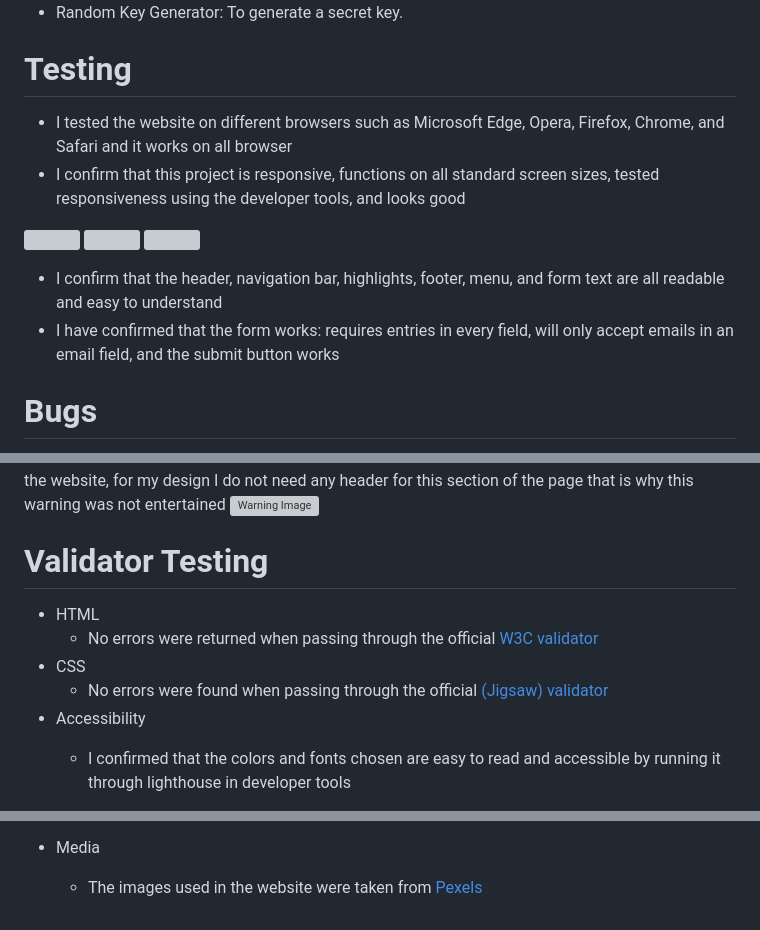
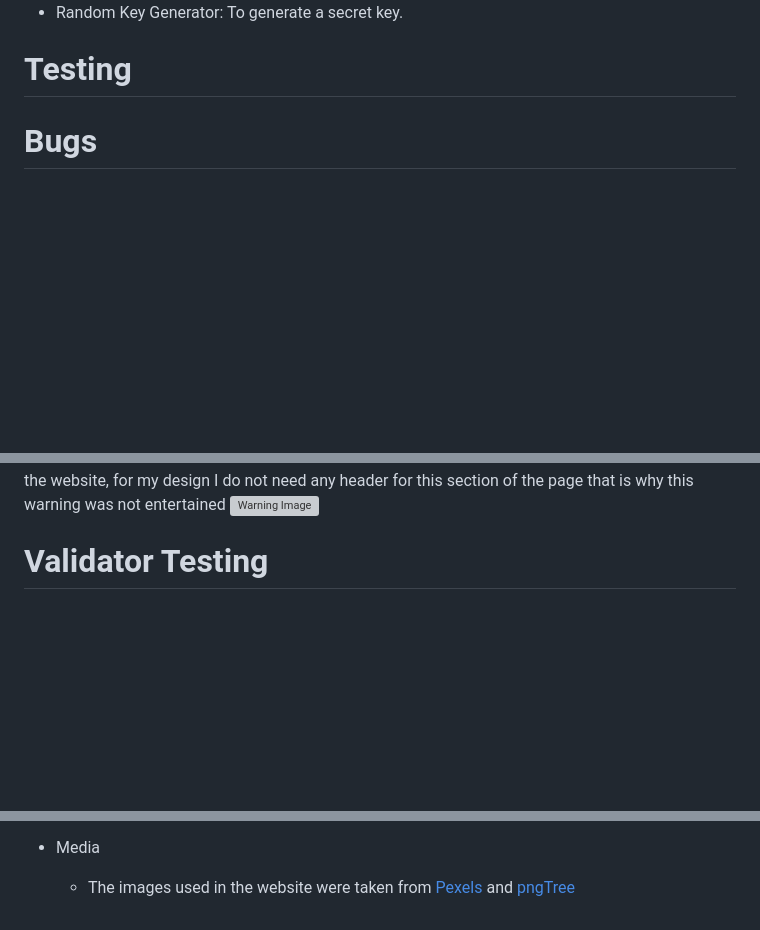
Before and after one commit to Sadaf-Tariq/pp4-desi-recipe-blog, a Markdown page: README.md, 3 parts joined by grey strips. GitHub-like rendering; blank space fills up the shorter version; grey boxes are pictures that could not be loaded.

```diff
--- a/README.md
+++ b/README.md
@@ -277,13 +303,6 @@ I used [DrawSQL](https://drawsql.app/) to draw and visualize the database schema
 
 # Testing
 
-* I tested the website on different browsers such as Microsoft Edge, Opera, Firefox, Chrome, and Safari and it works on all browser
-* I confirm that this project is responsive, functions on all standard screen sizes, tested responsiveness using the developer tools, and looks good
-
-<img src="/images/responsive(1).png"  width="750" height="500"> <img src="/images/responsive(2).png"  width="300" height="500"> <img src="/images/responsive(3).png"  width="500" height="700">
-
-* I confirm that the header, navigation bar, highlights, footer, menu, and form text are all readable and easy to understand
-* I have confirmed that the form works: requires entries in every field, will only accept emails in an email field, and the submit button works
 
 # Bugs
 * When I tested my HTML code for the index.html page on html validator, I got the error that one of the div element was unclosed which was causing another section to give another error, I solved the problem by removing that div element
@@ -295,10 +314,4 @@ There is no unfixed bugs but there is a warning indicated by html validator for
 ![Warning Image](/images/warning.png)
 
 # Validator Testing
-* HTML
-  * No errors were returned when passing through the official [W3C validator](https://validator.w3.org/)
-* CSS
-  * No errors were found when passing through the official [(Jigsaw) validator](https://jigsaw.w3.org/css-validator/)
-* Accessibility
-  * I confirmed that the colors and fonts chosen are easy to read and accessible by running it through lighthouse in developer tools
 
@@ -326,4 +338,4 @@ The live link can be found here - https://sadaf-tariq.github.io/pp1-everythingde
   * [w3schools](https://www.w3schools.com/), [StackOverflow](www.stackoverflow.com),  and Code Institute's walkthrough project [Love Running](https://github.com/Sadaf-Tariq/love-running) helped me so much throughout my project
 
 * Media
-  * The images used in the website were taken from [Pexels](https://www.pexels.com/)
+  * The images used in the website were taken from [Pexels](https://www.pexels.com/) and [pngTree](https://pngtree.com/)
```
Also changed, not shown: other parts of README.md (+26 -1 lines).
